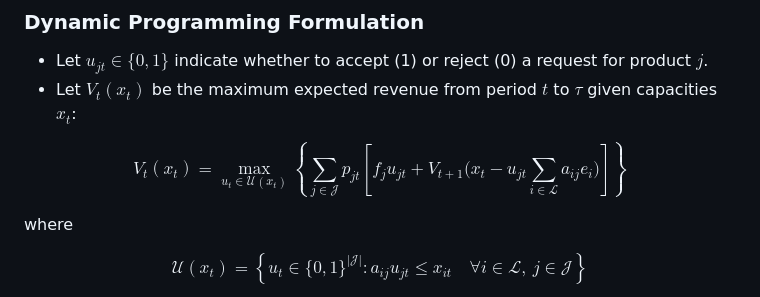
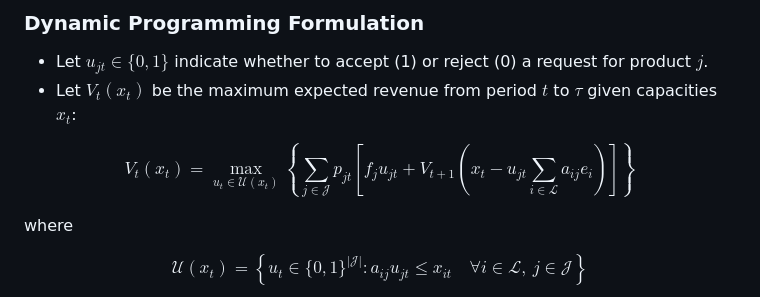
Before and after one commit to Steve-Shao/LagrangianRelaxationNRM, a Markdown page: README.md, the part around the change. Drawn GitHub-style.

```diff
--- a/README.md
+++ b/README.md
@@ -104,13 +104,15 @@ The method should address:
 - Let $V_t(x_t)$ be the maximum expected revenue from period $t$ to $\tau$ given capacities $x_t$:
 
 $$
+\begin{equation*}
 V_t(x_t) = \max_{u_t \in \mathcal{U}(x_t)}
     \left\{ \sum_{j\in \mathcal{J}} p_{jt}
     \left[
         f_j u_{jt} +
-        V_{t+1} \big(x_t - u_{jt}\sum_{i\in \mathcal{L}}a_{ij}e_i\big)
+        V_{t+1} \left(x_t - u_{jt}\sum_{i\in \mathcal{L}}a_{ij}e_i\right)
     \right] \right\}
 \tag{DP1}
+\end{equation*}
 $$
 
 where
```
